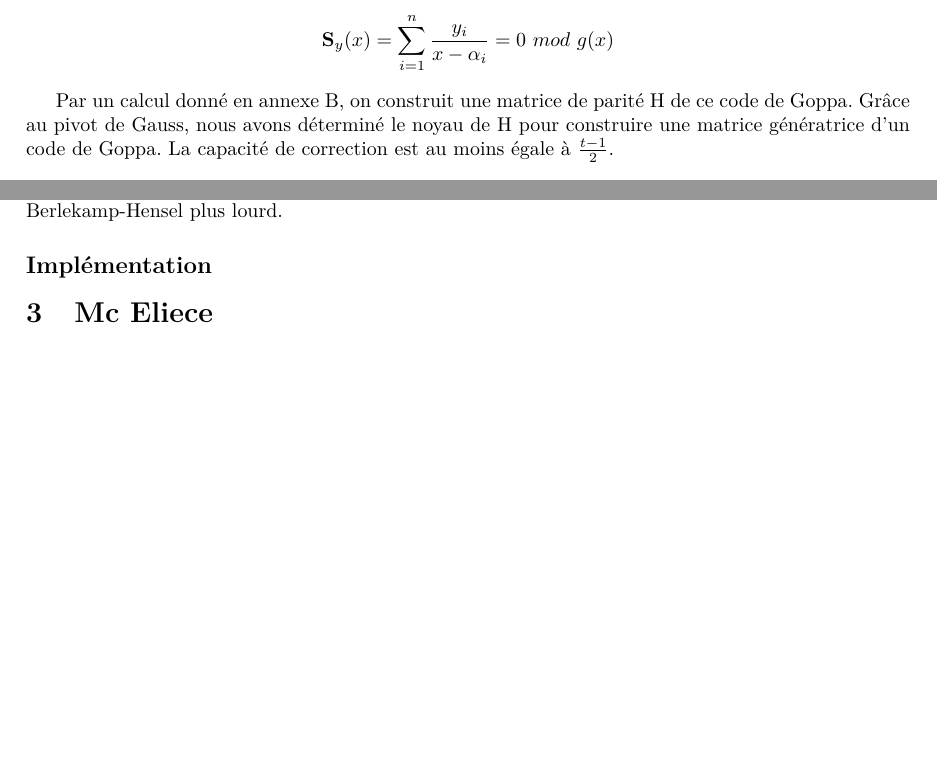
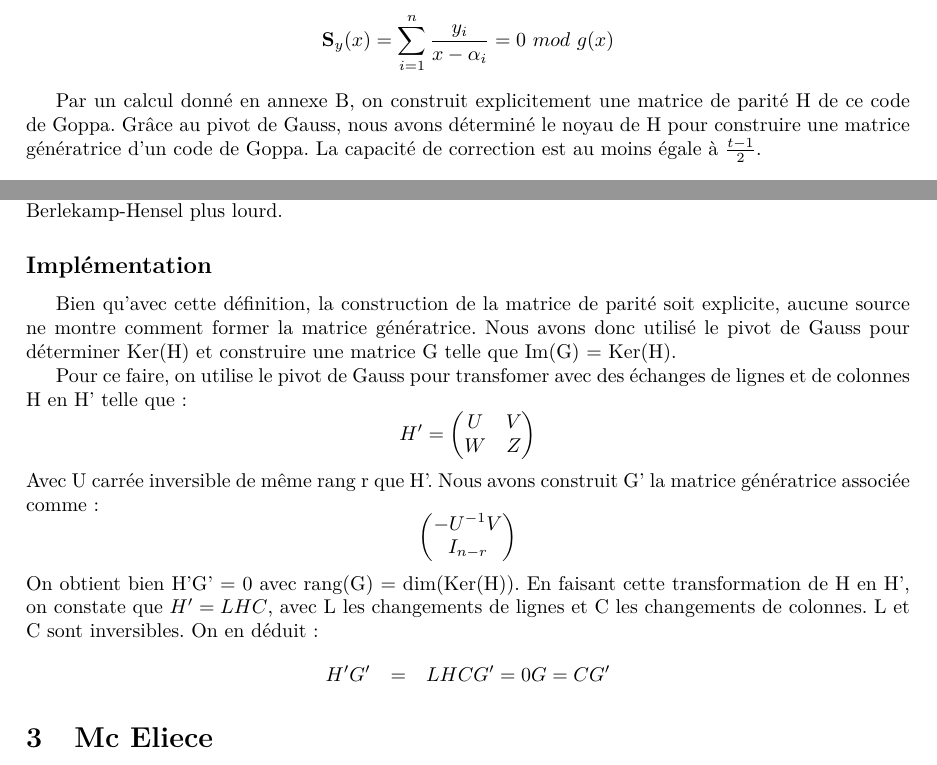
Before and after one commit to kalaspa/mc-eliece, a LaTeX document (rapport.tex): two parts of page 2 of 6, joined at a grey line, cut so that both start at the same text, the shorter picture padded with empty space. Compiled offline with pdfLaTeX.

Commit message:
Fin du rapport, resteront les correctifs

```diff
--- a/rapport.tex
+++ b/rapport.tex
@@ -89,7 +89,7 @@
 				\mathbf{S}_{y}(x) = \sum_{i=1}^{n} \frac{y_{i}}{x-\alpha_{i}} = 0 \ mod \ g(x)
 			$$
 
-			Par un calcul donné en annexe \ref{parite}, on construit une matrice de parité H de ce code de Goppa.
+			Par un calcul donné en annexe \ref{parite}, on construit explicitement une matrice de parité H de ce code de Goppa.
 			Grâce au pivot de Gauss, nous avons déterminé le noyau de H pour construire une matrice génératrice d'un code de Goppa.
 			La capacité de correction est au moins égale à $\frac{t-1}{2}$.
 
@@ -110,6 +110,32 @@
 
 		\subsection*{Implémentation}
 
+			Bien qu'avec cette définition, la construction de la matrice de parité soit explicite, aucune source ne montre comment former la matrice génératrice.
+			Nous avons donc utilisé le pivot de Gauss pour déterminer Ker(H) et construire une matrice G telle que Im(G) = Ker(H).
+
+			Pour ce faire, on utilise le pivot de Gauss pour transfomer avec des échanges de lignes et de colonnes H en H' telle que :
+			$$ H' =
+			\begin{pmatrix}
+				U & V \\
+				W & Z
+			\end{pmatrix}
+			$$
+			Avec U carrée inversible de même rang r que H'.
+			Nous avons construit G' la matrice génératrice associée comme :
+			$$
+			\begin{pmatrix}
+				-U^{-1}V \\
+				I_{n-r}
+			\end{pmatrix}
+			$$
+			On obtient bien H'G' = 0 avec rang(G) = dim(Ker(H)).
+			En faisant cette transformation de H en H', on constate que $H' = LHC$, avec L les changements de lignes et C les changements de colonnes.
+			L et C sont inversibles.
+			On en déduit :
+			\begin{eqnarray*}
+				H'G' &=& LHCG' = 0
+				G = CG'
+			\end{eqnarray*}
 
 
 	\section{Mc Eliece}
```
Also changed, not shown: rapport.pdf.
